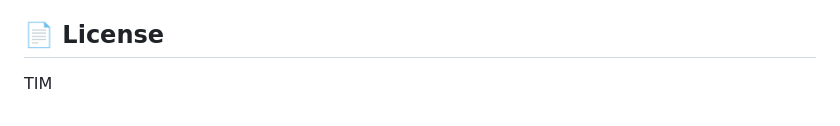
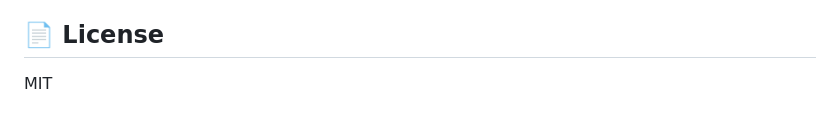
Before and after one commit to AiFLYF/PaperWhisperer, a Markdown page: README.md, the part around the change. Drawn GitHub-style.

```diff
--- a/README.md
+++ b/README.md
@@ -119,4 +119,4 @@ python paper_whisperer_demo.py <你的文件.txt或.pdf>
 - PDF 提取效果取决于原文档文本层质量
 
 ## 📄 License
-TIM
+MIT
```
